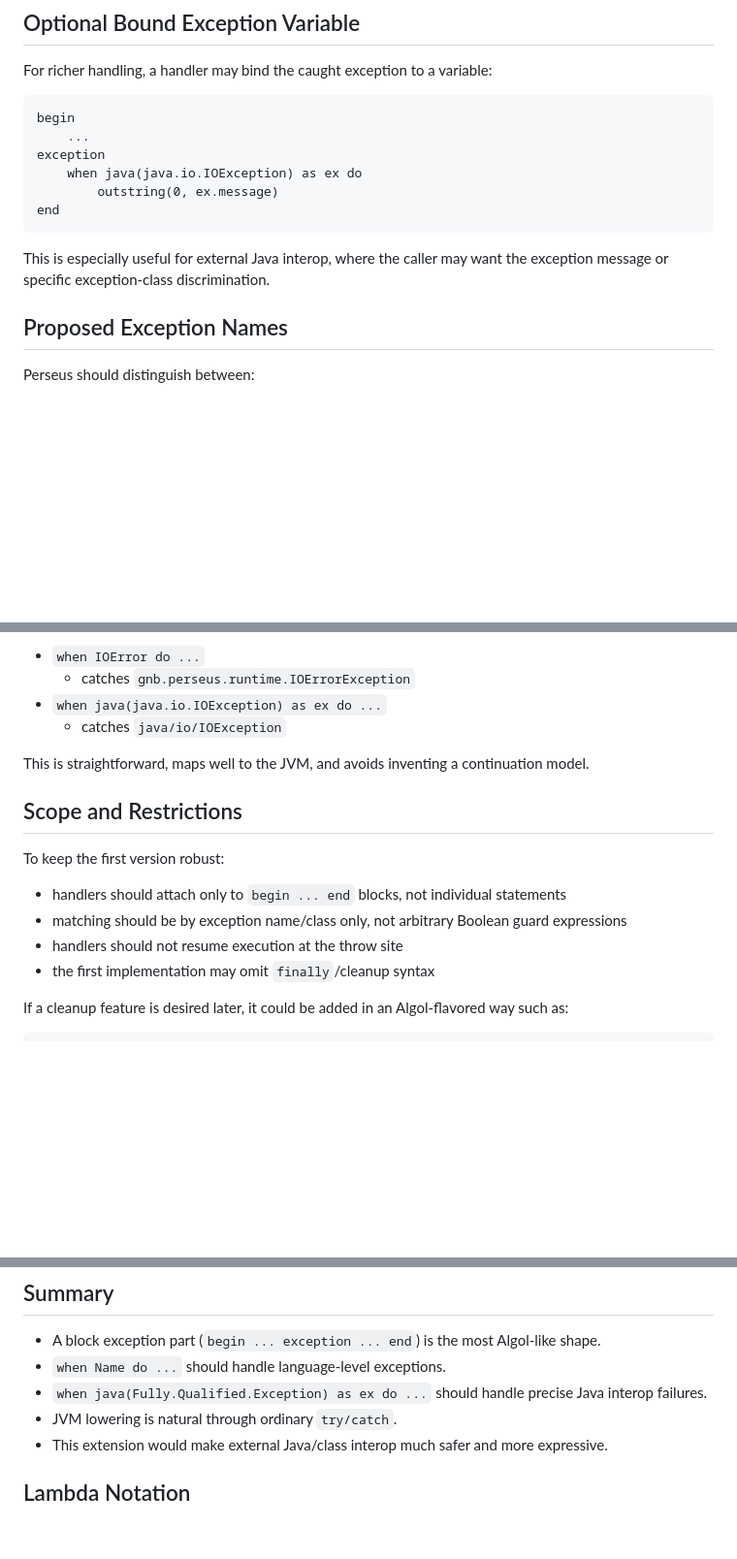
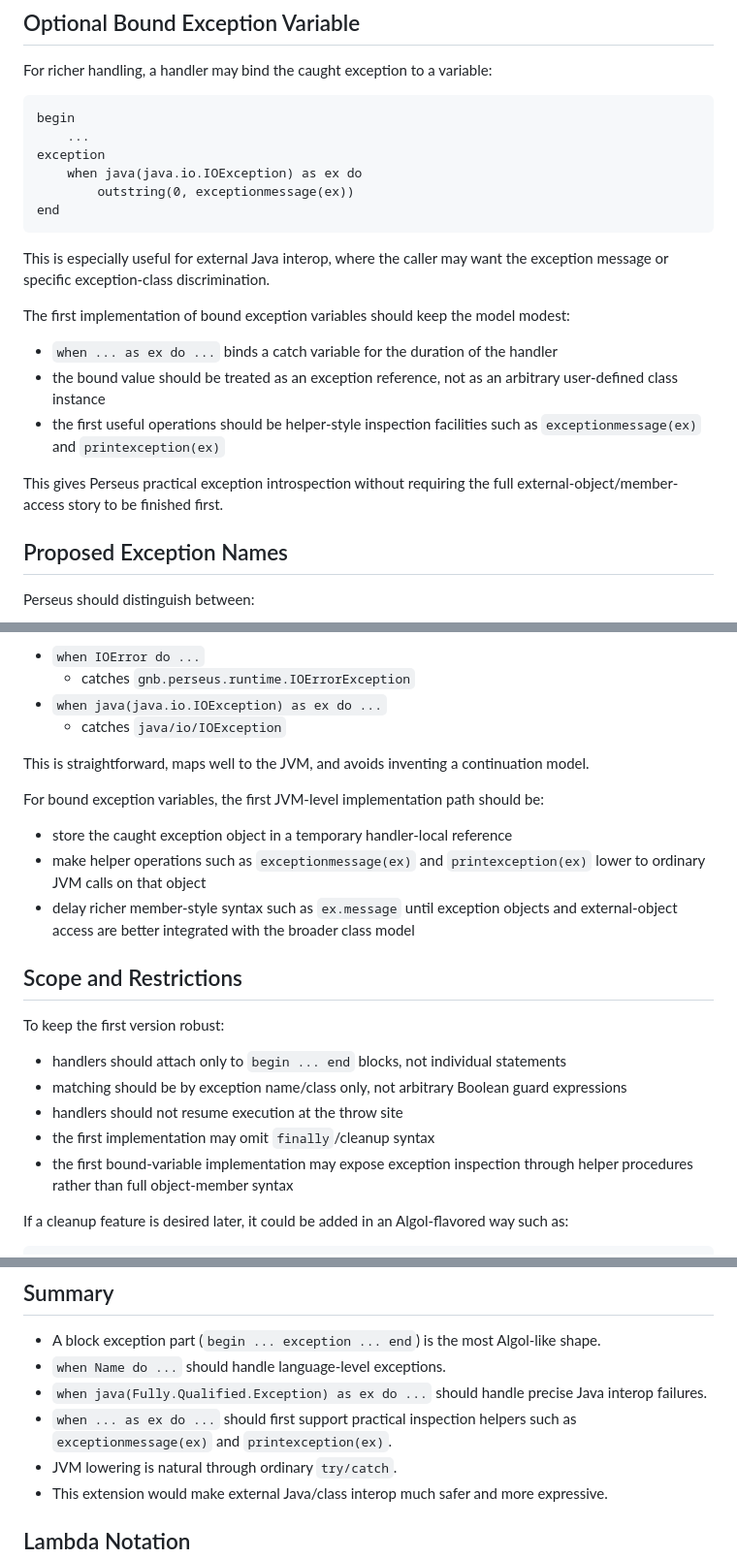
Before and after one commit to gnbonney/Perseus, a Markdown page: docs/Perseus Language Design.md, 3 parts joined by grey strips. Shown at 97% size. Drawn GitHub-style; blank space fills up the shorter version.

Commit message:
Document bound exception variable follow-on design

````diff
--- a/docs/Perseus Language Design.md
+++ b/docs/Perseus Language Design.md
@@ -466,11 +466,19 @@ begin
     ...
 exception
     when java(java.io.IOException) as ex do
-        outstring(0, ex.message)
+        outstring(0, exceptionmessage(ex))
 end
 ```
 
 This is especially useful for external Java interop, where the caller may want the exception message or specific exception-class discrimination.
+
+The first implementation of bound exception variables should keep the model modest:
+
+- `when ... as ex do ...` binds a catch variable for the duration of the handler
+- the bound value should be treated as an exception reference, not as an arbitrary user-defined class instance
+- the first useful operations should be helper-style inspection facilities such as `exceptionmessage(ex)` and `printexception(ex)`
+
+This gives Perseus practical exception introspection without requiring the full external-object/member-access story to be finished first.
 
 ## Proposed Exception Names
 
@@ -606,6 +614,12 @@ For example:
 
 This is straightforward, maps well to the JVM, and avoids inventing a continuation model.
 
+For bound exception variables, the first JVM-level implementation path should be:
+
+- store the caught exception object in a temporary handler-local reference
+- make helper operations such as `exceptionmessage(ex)` and `printexception(ex)` lower to ordinary JVM calls on that object
+- delay richer member-style syntax such as `ex.message` until exception objects and external-object access are better integrated with the broader class model
+
 ## Scope and Restrictions
 
 To keep the first version robust:
@@ -614,6 +628,7 @@ To keep the first version robust:
 - matching should be by exception name/class only, not arbitrary Boolean guard expressions
 - handlers should not resume execution at the throw site
 - the first implementation may omit `finally`/cleanup syntax
+- the first bound-variable implementation may expose exception inspection through helper procedures rather than full object-member syntax
 
 If a cleanup feature is desired later, it could be added in an Algol-flavored way such as:
 
@@ -634,6 +649,7 @@ but this should be a later layer, not part of the minimum design.
 - A block exception part (`begin ... exception ... end`) is the most Algol-like shape.
 - `when Name do ...` should handle language-level exceptions.
 - `when java(Fully.Qualified.Exception) as ex do ...` should handle precise Java interop failures.
+- `when ... as ex do ...` should first support practical inspection helpers such as `exceptionmessage(ex)` and `printexception(ex)`.
 - JVM lowering is natural through ordinary `try/catch`.
 - This extension would make external Java/class interop much safer and more expressive.
 
````
Also changed, not shown: docs/Compiler Roadmap.md (+4 -2 lines).
